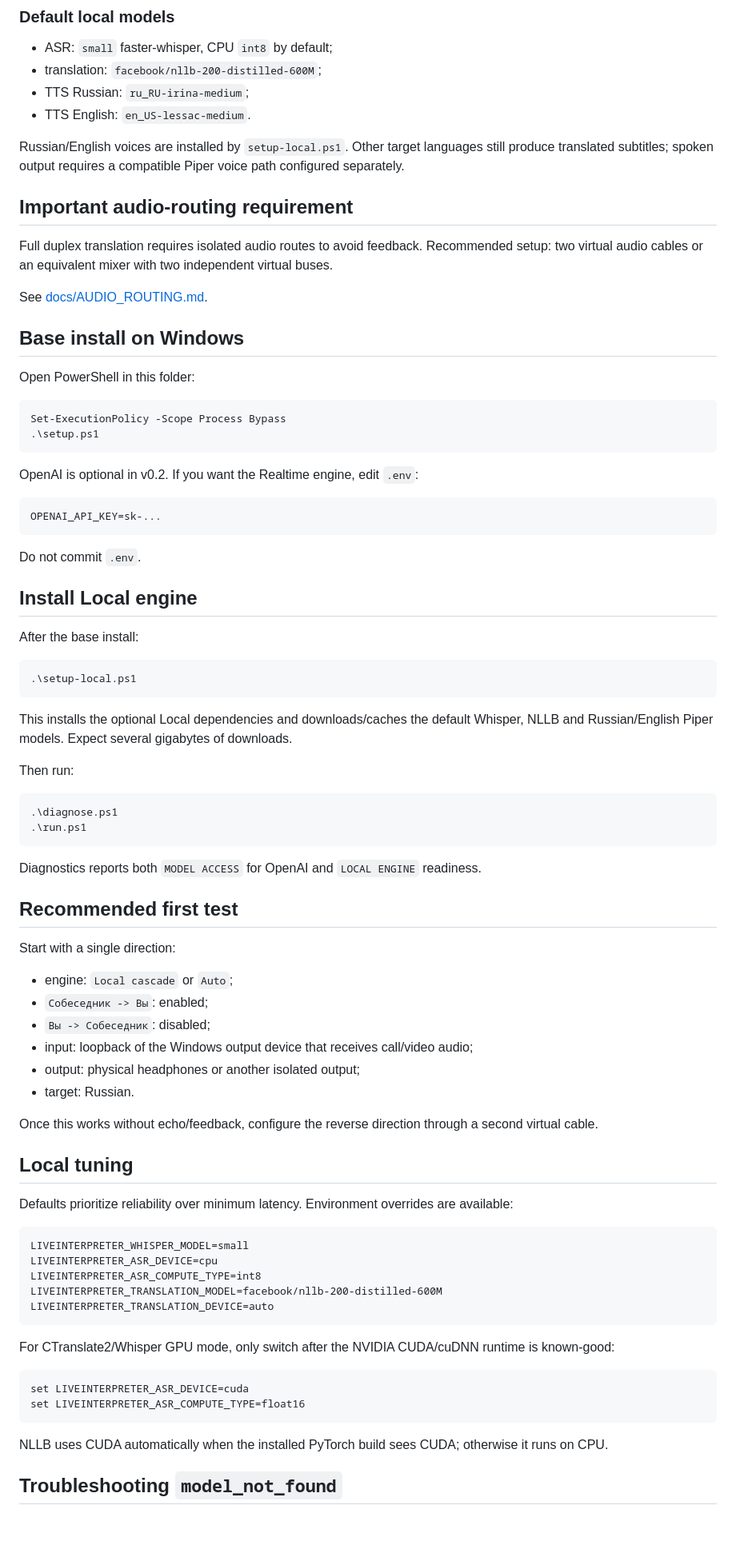
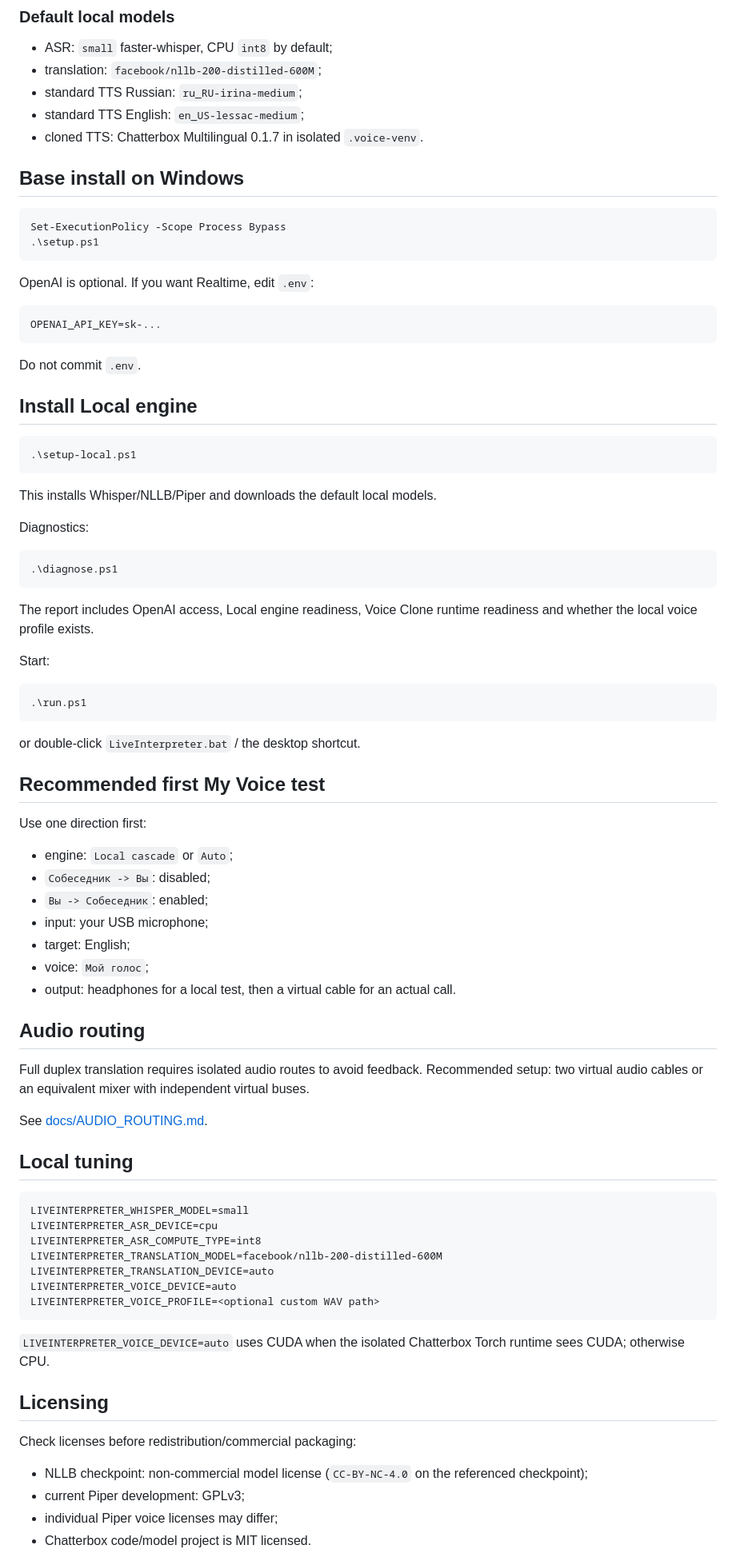
Before and after one commit to Aleksey341/speech-analytics, a Markdown page: live_interpreter/README.md, the part around one of its changes. Shown at 80% size. GitHub-like rendering; blank space fills up the shorter version.

````diff
--- a/live_interpreter/README.md
+++ b/live_interpreter/README.md
@@ -58,27 +82,18 @@ The first local version intentionally uses a simple low-latency RMS speech segme
 
 - ASR: `small` faster-whisper, CPU `int8` by default;
 - translation: `facebook/nllb-200-distilled-600M`;
-- TTS Russian: `ru_RU-irina-medium`;
-- TTS English: `en_US-lessac-medium`.
-
-Russian/English voices are installed by `setup-local.ps1`. Other target languages still produce translated subtitles; spoken output requires a compatible Piper voice path configured separately.
-
-## Important audio-routing requirement
-
-Full duplex translation requires isolated audio routes to avoid feedback. Recommended setup: two virtual audio cables or an equivalent mixer with two independent virtual buses.
-
-See [docs/AUDIO_ROUTING.md](docs/AUDIO_ROUTING.md).
+- standard TTS Russian: `ru_RU-irina-medium`;
+- standard TTS English: `en_US-lessac-medium`;
+- cloned TTS: Chatterbox Multilingual 0.1.7 in isolated `.voice-venv`.
 
 ## Base install on Windows
-
-Open PowerShell in this folder:
 
 ```powershell
 Set-ExecutionPolicy -Scope Process Bypass
 .\setup.ps1
 ```
 
-OpenAI is optional in v0.2. If you want the Realtime engine, edit `.env`:
+OpenAI is optional. If you want Realtime, edit `.env`:
 
 ```env
 OPENAI_API_KEY=sk-...
@@ -88,39 +103,47 @@ Do not commit `.env`.
 
 ## Install Local engine
 
-After the base install:
-
 ```powershell
 .\setup-local.ps1
 ```
 
-This installs the optional Local dependencies and downloads/caches the default Whisper, NLLB and Russian/English Piper models. Expect several gigabytes of downloads.
+This installs Whisper/NLLB/Piper and downloads the default local models.
 
-Then run:
+Diagnostics:
 
 ```powershell
 .\diagnose.ps1
+```
+
+The report includes OpenAI access, Local engine readiness, Voice Clone runtime readiness and whether the local voice profile exists.
+
+Start:
+
+```powershell
 .\run.ps1
 ```
 
-Diagnostics reports both `MODEL ACCESS` for OpenAI and `LOCAL ENGINE` readiness.
+or double-click `LiveInterpreter.bat` / the desktop shortcut.
 
-## Recommended first test
+## Recommended first My Voice test
 
-Start with a single direction:
+Use one direction first:
 
 - engine: `Local cascade` or `Auto`;
-- `Собеседник -> Вы`: enabled;
-- `Вы -> Собеседник`: disabled;
-- input: loopback of the Windows output device that receives call/video audio;
-- output: physical headphones or another isolated output;
-- target: Russian.
+- `Собеседник -> Вы`: disabled;
+- `Вы -> Собеседник`: enabled;
+- input: your USB microphone;
+- target: English;
+- voice: `Мой голос`;
+- output: headphones for a local test, then a virtual cable for an actual call.
 
-Once this works without echo/feedback, configure the reverse direction through a second virtual cable.
+## Audio routing
+
+Full duplex translation requires isolated audio routes to avoid feedback. Recommended setup: two virtual audio cables or an equivalent mixer with independent virtual buses.
+
+See [docs/AUDIO_ROUTING.md](docs/AUDIO_ROUTING.md).
 
 ## Local tuning
-
-Defaults prioritize reliability over minimum latency. Environment overrides are available:
 
 ```text
 LIVEINTERPRETER_WHISPER_MODEL=small
@@ -128,16 +151,18 @@ LIVEINTERPRETER_ASR_DEVICE=cpu
 LIVEINTERPRETER_ASR_COMPUTE_TYPE=int8
 LIVEINTERPRETER_TRANSLATION_MODEL=facebook/nllb-200-distilled-600M
 LIVEINTERPRETER_TRANSLATION_DEVICE=auto
+LIVEINTERPRETER_VOICE_DEVICE=auto
+LIVEINTERPRETER_VOICE_PROFILE=<optional custom WAV path>
 ```
 
-For CTranslate2/Whisper GPU mode, only switch after the NVIDIA CUDA/cuDNN runtime is known-good:
+`LIVEINTERPRETER_VOICE_DEVICE=auto` uses CUDA when the isolated Chatterbox Torch runtime sees CUDA; otherwise CPU.
 
-```cmd
-set LIVEINTERPRETER_ASR_DEVICE=cuda
-set LIVEINTERPRETER_ASR_COMPUTE_TYPE=float16
-```
+## Licensing
 
-NLLB uses CUDA automatically when the installed PyTorch build sees CUDA; otherwise it runs on CPU.
+Check licenses before redistribution/commercial packaging:
 
-## Troubleshooting `model_not_found`
+- NLLB checkpoint: non-commercial model license (`CC-BY-NC-4.0` on the referenced checkpoint);
+- current Piper development: GPLv3;
+- individual Piper voice licenses may differ;
+- Chatterbox code/model project is MIT licensed.
 
````
Also changed, not shown: other parts of live_interpreter/README.md (+61 -69 lines).
